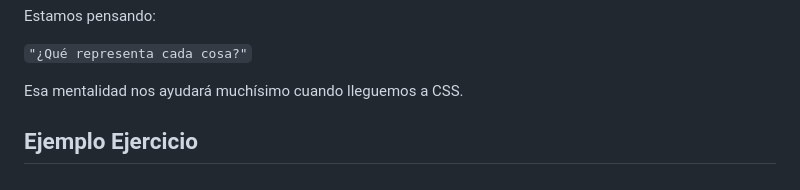
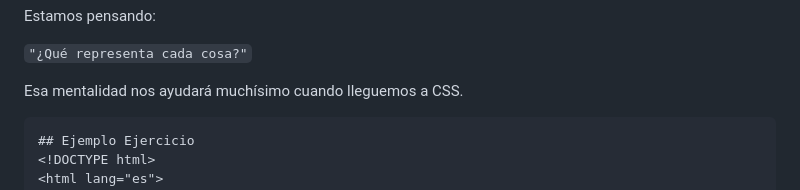
Before and after one commit to SmileDogge97/Viajia_fronted_learning, a Markdown page: 01-html/01.3 - Texto, enlaces, imágenes y botones.md, the part around one of its changes. Rendered like a GitHub page.

````diff
--- a/01-html/01.3 - Texto, enlaces, imágenes y botones.md
+++ b/01-html/01.3 - Texto, enlaces, imágenes y botones.md
@@ -450,7 +450,7 @@ Estamos pensando:
 `"¿Qué representa cada cosa?"`
 
 Esa mentalidad nos ayudará muchísimo cuando lleguemos a CSS.
-
+```html
 ## Ejemplo Ejercicio
 <!DOCTYPE html>
 <html lang="es">
````
Also changed, not shown: other parts of 01-html/01.3 - Texto, enlaces, imágenes y botones.md (+1 -0 lines), 01-html/01.4 - Formularios e inputs.md (+2 -1 lines), 01-html/01.5 - Dom y atributos globales.md (added, +563 -0 lines).
